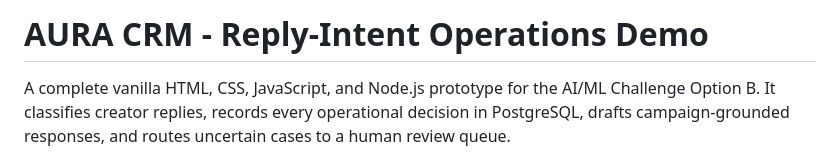
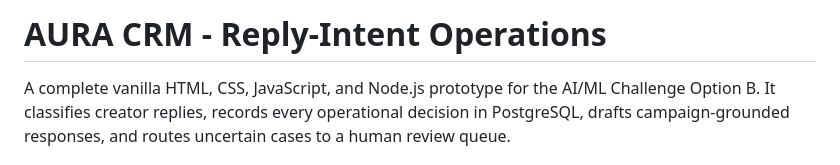
Before and after one commit to ianuj-yadav/Crm-Project, a Markdown page: README.md, the part around the change. GitHub-like rendering.

```diff
--- a/README.md
+++ b/README.md
@@ -1,4 +1,4 @@
-# AURA CRM - Reply-Intent Operations Demo
+# AURA CRM - Reply-Intent Operations
 
 A complete vanilla HTML, CSS, JavaScript, and Node.js prototype for the AI/ML Challenge Option B. It classifies creator replies, records every operational decision in PostgreSQL, drafts campaign-grounded responses, and routes uncertain cases to a human review queue.
 
```
